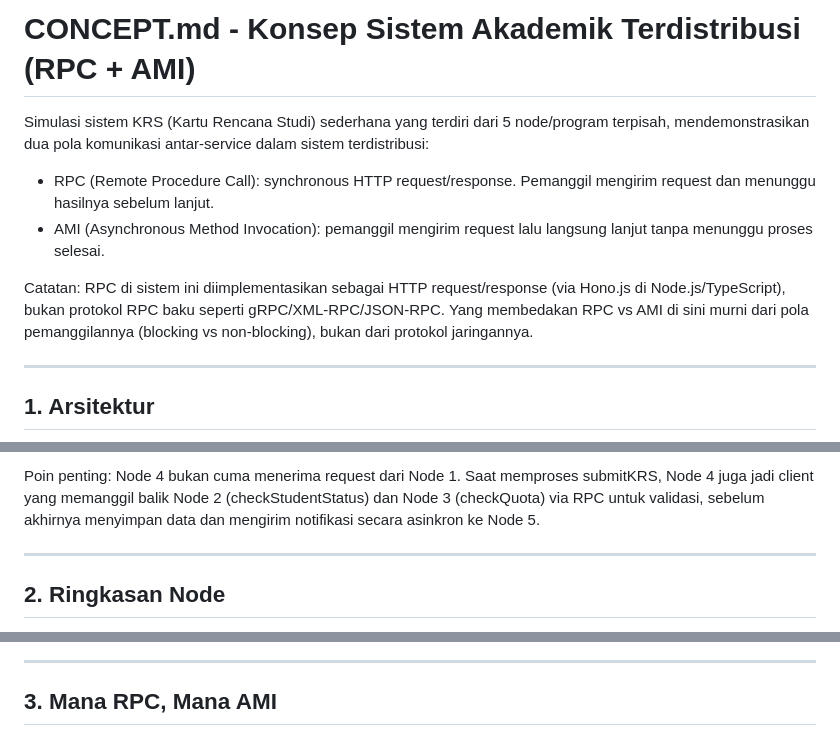
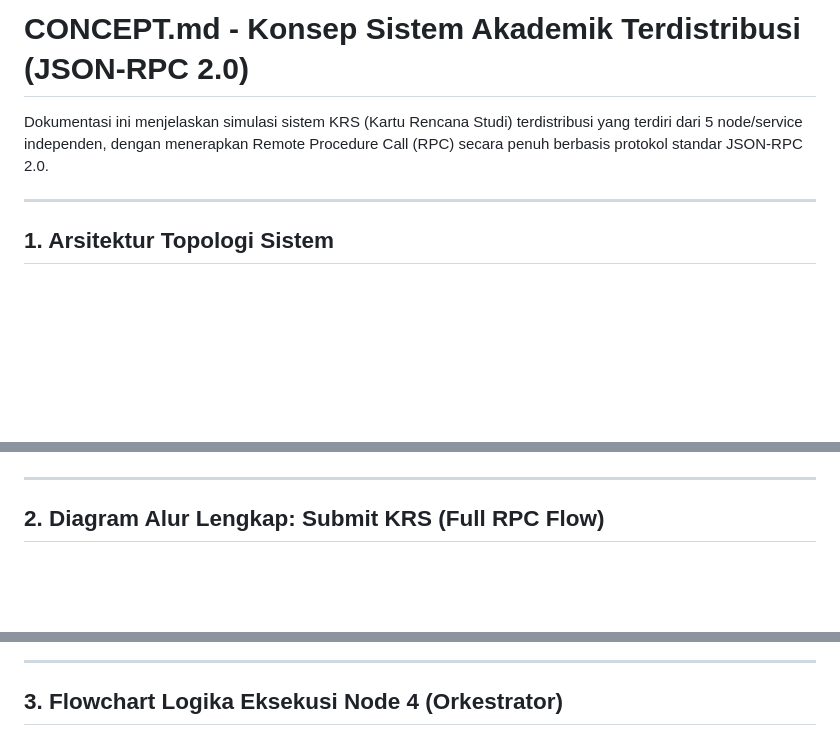
Before and after one commit to rotistorage-boop/sister-k1, a Markdown page: CONCEPT.md, 3 parts joined by grey strips. GitHub-like rendering; blank space fills up the shorter version.

Commit message:
docs: update system architecture and concepts

````diff
--- a/CONCEPT.md
+++ b/CONCEPT.md
@@ -1,13 +1,8 @@
-# CONCEPT.md - Konsep Sistem Akademik Terdistribusi (RPC + AMI)
+# CONCEPT.md - Konsep Sistem Akademik Terdistribusi (JSON-RPC 2.0)
 
-Simulasi sistem KRS (Kartu Rencana Studi) sederhana yang terdiri dari 5 node/program terpisah, mendemonstrasikan dua pola komunikasi antar-service dalam sistem terdistribusi:
-
-* RPC (Remote Procedure Call): synchronous HTTP request/response. Pemanggil mengirim request dan menunggu hasilnya sebelum lanjut.
-* AMI (Asynchronous Method Invocation): pemanggil mengirim request lalu langsung lanjut tanpa menunggu proses selesai.
-
-Catatan: RPC di sistem ini diimplementasikan sebagai HTTP request/response (via Hono.js di Node.js/TypeScript), bukan protokol RPC baku seperti gRPC/XML-RPC/JSON-RPC. Yang membedakan RPC vs AMI di sini murni dari pola pemanggilannya (blocking vs non-blocking), bukan dari protokol jaringannya.
+Dokumentasi ini menjelaskan simulasi sistem KRS (Kartu Rencana Studi) terdistribusi yang terdiri dari 5 node/service independen, dengan menerapkan Remote Procedure Call (RPC) secara penuh berbasis protokol standar JSON-RPC 2.0.
 
 ---
 
-## 1. Arsitektur
+## 1. Arsitektur Topologi Sistem
 
@@ -40,8 +30,6 @@ Catatan: RPC di sistem ini diimplementasikan sebagai HTTP request/response (via
 ```
-
-Poin penting: Node 4 bukan cuma menerima request dari Node 1. Saat memproses submitKRS, Node 4 juga jadi client yang memanggil balik Node 2 (checkStudentStatus) dan Node 3 (checkQuota) via RPC untuk validasi, sebelum akhirnya menyimpan data dan mengirim notifikasi secara asinkron ke Node 5.
 
 ---
 
-## 2. Ringkasan Node
+## 2. Diagram Alur Lengkap: Submit KRS (Full RPC Flow)
 
@@ -55,5 +73,5 @@ Poin penting: Node 4 bukan cuma menerima request dari Node 1. Saat memproses sub
 
 ---
 
-## 3. Mana RPC, Mana AMI
+## 3. Flowchart Logika Eksekusi Node 4 (Orkestrator)
 
````
Also changed, not shown: other parts of CONCEPT.md (+116 -134 lines).
